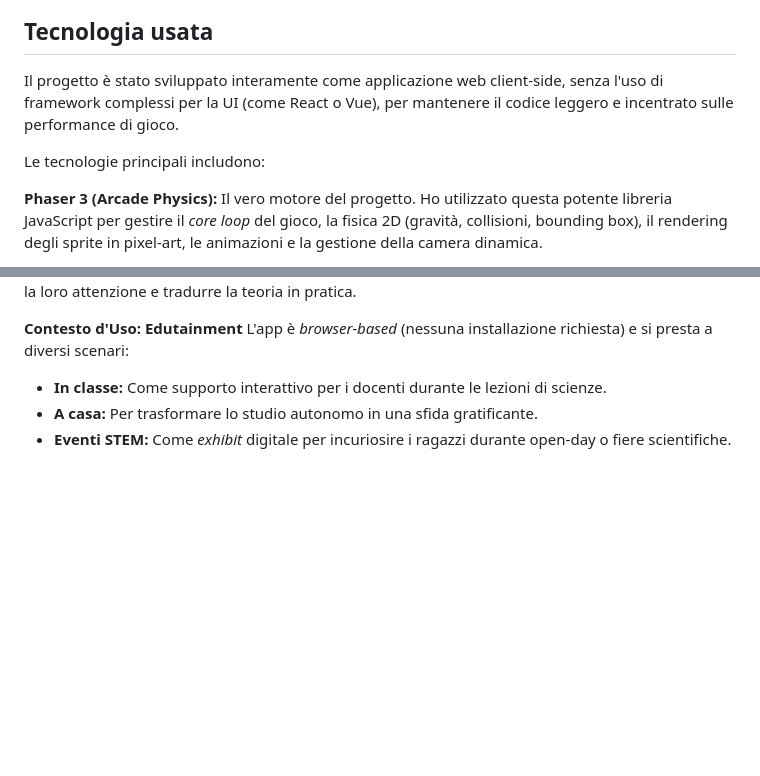
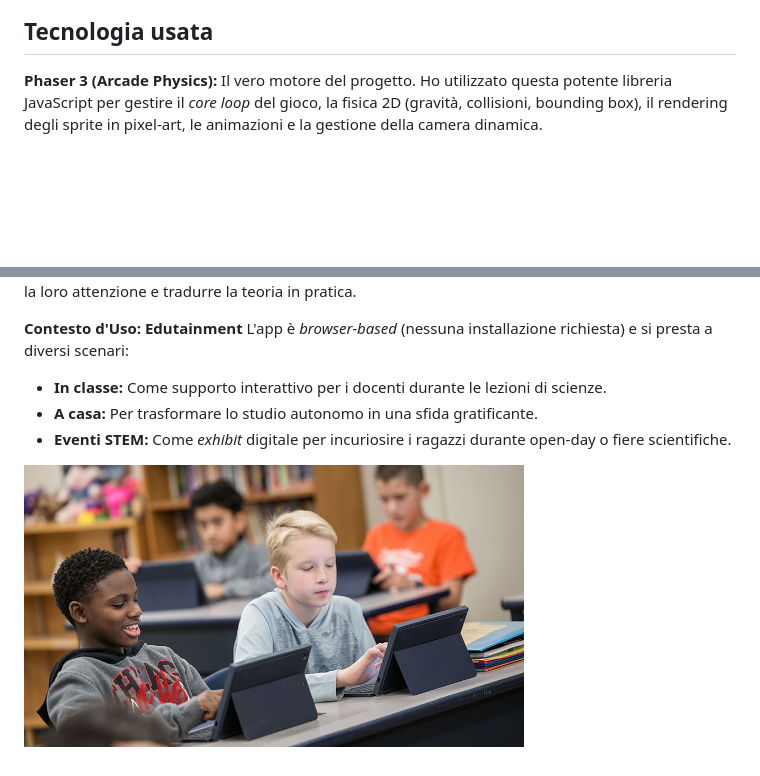
Before and after one commit to RiccardoVosti/projectmoonbound, a Markdown page: README.md, 2 parts joined by grey strips. Drawn GitHub-style; pictures changed too: imgs/target.jpg (added); blank space fills up the shorter version.

Commit message:
readme reupload

```diff
--- a/README.md
+++ b/README.md
@@ -41,10 +41,6 @@ Il gioco è un vero e proprio simulatore di addestramento astronautico. Sotto la
 
 
 ## Tecnologia usata
-Il progetto è stato sviluppato interamente come applicazione web client-side, senza l'uso di framework complessi per la UI (come React o Vue), per mantenere il codice leggero e incentrato sulle performance di gioco.
-
-Le tecnologie principali includono:
-
 **Phaser 3 (Arcade Physics):** Il vero motore del progetto. Ho utilizzato questa potente libreria JavaScript per gestire il *core loop* del gioco, la fisica 2D (gravità, collisioni, bounding box), il rendering degli sprite in pixel-art, le animazioni e la gestione della camera dinamica.
 
 **HTML5 & CSS3:** Utilizzati per strutturare e stilizzare tutta l'interfaccia utente (HUD), i menu di navigazione, i popup modali e le finestre di dialogo. Le transizioni fluide e le cinematiche (come il testo a scorrimento e il decollo dell'astronave) sono realizzate interamente tramite animazioni CSS (keyframes).
@@ -82,3 +78,6 @@ L'app è *browser-based* (nessuna installazione richiesta) e si presta a diversi
 - **In classe:** Come supporto interattivo per i docenti durante le lezioni di scienze.
 - **A casa:** Per trasformare lo studio autonomo in una sfida gratificante.
 - **Eventi STEM:** Come *exhibit* digitale per incuriosire i ragazzi durante open-day o fiere scientifiche.
+
+
+[<img src="imgs/target.jpg" width="500" alt="kids playing with ipads">]()
```
Also changed, not shown: other parts of README.md (+3 -3 lines).
